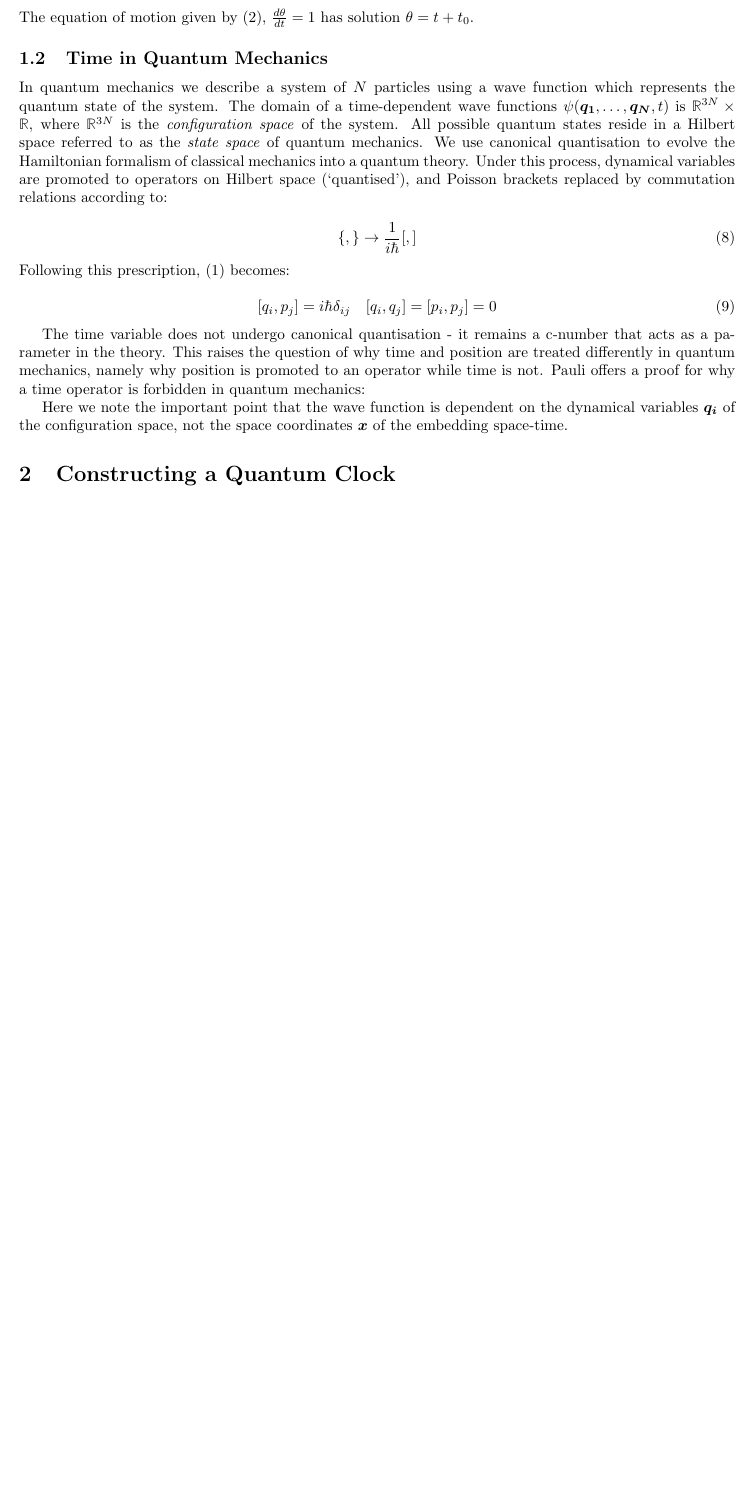
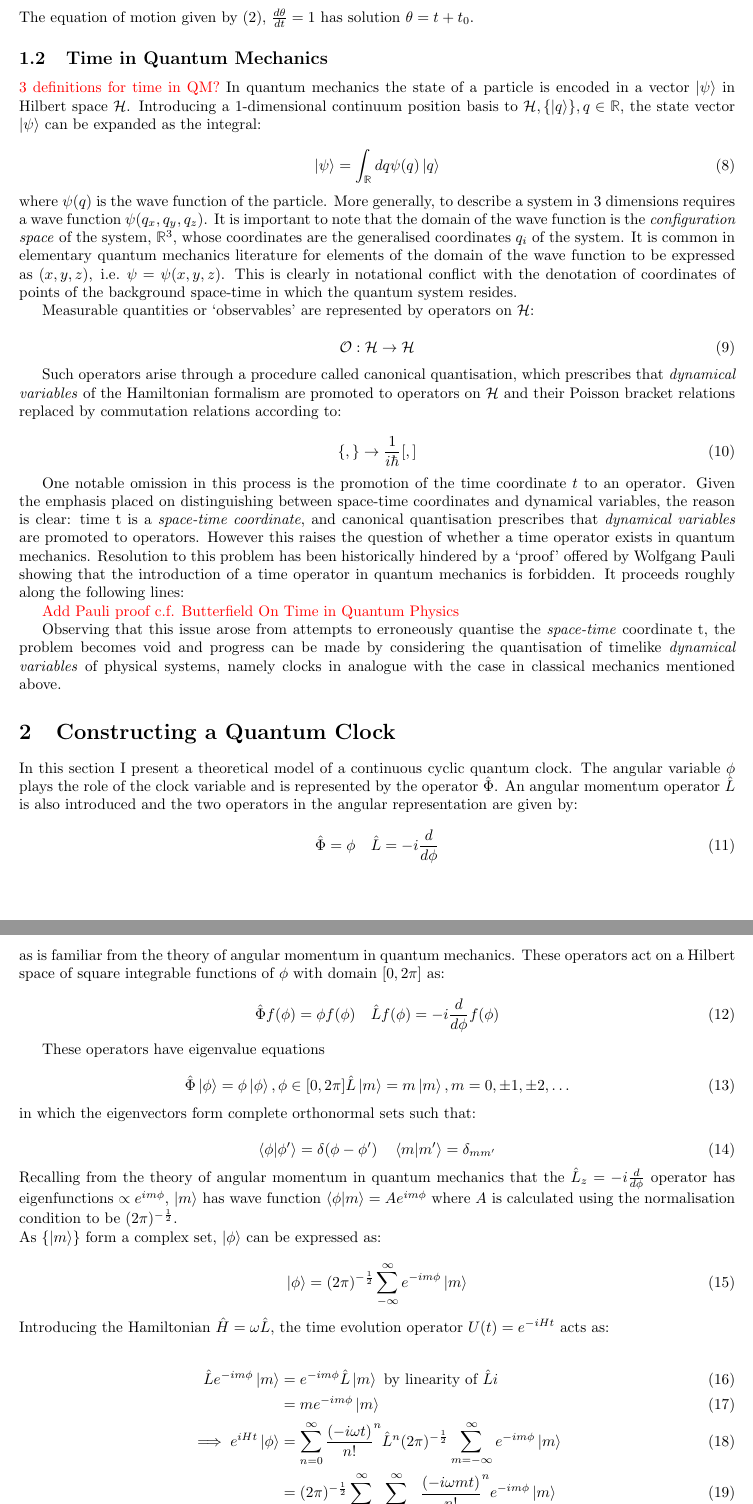
Before and after one commit to JamesPuleston/Tunneling-Times-QM, a LaTeX document (TTQM.tex): part of page 2 of 6 before the commit and two parts of pages 2 and 3 of 7 after it, the two joined at a grey line, cut so that both start at the same text, the shorter picture padded with empty space. Compiled offline with pdfLaTeX.

Commit message:
Continuous cyclic clock added

```diff
--- a/TTQM.tex
+++ b/TTQM.tex
@@ -5,6 +5,7 @@
 \usepackage{braket}
 \usepackage{bbold}
 \usepackage{graphicx}
+\usepackage{xcolor}
 \usepackage{import}
 \usepackage{xifthen}
 \usepackage{pdfpages}
@@ -82,29 +83,80 @@ Immediately this raises the question of whether there exists physical systems th
 \noindent The equation of motion given by (\ref{timeevolution}), $\frac{d\theta}{dt}=1$ has solution $\theta=t+t_0$.
 
 \subsection{Time in Quantum Mechanics}
-In quantum mechanics we describe a system of $N$ particles using a wave function which represents the quantum state of the system. The domain of a time-dependent wave functions $\psi(\boldsymbol{q_1},\dots,\boldsymbol{q_N}, t)$ is $\mathbb{R}^{3N}\times\mathbb{R}$, where $\mathbb{R}^{3N}$ is the \textit{configuration space} of the system. All possible quantum states reside in a Hilbert space referred to as the \textit{state space} of quantum mechanics. We use canonical quantisation to evolve the Hamiltonian formalism of classical mechanics into a quantum theory. Under this process, dynamical variables are promoted to operators on Hilbert space (`quantised'), and Poisson brackets replaced by commutation relations according to:
+\textcolor{red}{3 definitions for time in QM?}
+In quantum mechanics the state of a particle is encoded in a vector $\ket{\psi}$ in Hilbert space $\mathcal{H}$. Introducing a 1-dimensional continuum position basis to $\mathcal{H}, \{\ket{q}\}, q \in \mathbb{R}$, the state vector $\ket{\psi}$ can be expanded as the integral:
+
+\begin{equation}
+	\ket{\psi} = \int_{\mathbb{R}}dq\psi(q)\ket{q}
+\end{equation}
+
+\noindent where $\psi(q)$ is the wave function of the particle. More generally, to describe a system in 3 dimensions requires a wave function $\psi(q_x,q_y,q_z)$. It is important to note that the domain of the wave function is the \textit{configuration space} of the system, $\mathbb{R}^3$, whose coordinates are the generalised coordinates $q_i$ of the system. It is common in elementary quantum mechanics literature for elements of the domain of the wave function to be expressed as $(x,y,z), \text{ i.e. } \psi = \psi(x,y,z)$. This is clearly in notational conflict with the denotation of coordinates of points of the background space-time in which the quantum system resides.
+
+Measurable quantities or `observables' are represented by operators on $\mathcal{H}$:
+
+\begin{equation}
+	\mathcal{O}: \mathcal{H} \rightarrow \mathcal{H}
+\end{equation}
+
+Such operators arise through a procedure called canonical quantisation, which prescribes that \textit{dynamical variables} of the Hamiltonian formalism are promoted to operators on $\mathcal{H}$ and their Poisson bracket relations replaced by commutation relations according to:
 
 \begin{equation}
 \{,\} \rightarrow \frac{1}{i\hbar}[,]
 \end{equation}
 
-\noindent Following this prescription, (\ref{conjugatevars}) becomes:
+One notable omission in this process is the promotion of the time coordinate $t$ to an operator. Given the emphasis placed on distinguishing between space-time coordinates and dynamical variables, the reason is clear: time t is a \textit{space-time coordinate}, and canonical quantisation prescribes that \textit{dynamical variables} are promoted to operators. However this raises the question of whether a time operator exists in quantum mechanics. Resolution to this problem has been historically hindered by a `proof' offered by Wolfgang Pauli showing that the introduction of a time operator in quantum mechanics is forbidden. It proceeds roughly along the following lines:
+
+\textcolor{red}{Add Pauli proof c.f. Butterfield On Time in Quantum Physics}
+
+Observing that this issue arose from attempts to erroneously quantise the \textit{space-time} coordinate t, the problem becomes void and progress can be made by considering the quantisation of timelike \textit{dynamical variables} of physical systems, namely clocks in analogue with the case in classical mechanics mentioned above.
+
+\section{Constructing a Quantum Clock}
+
+In this section I present a theoretical model of a continuous cyclic quantum clock. The angular variable $\phi$ plays the role of the clock variable and is represented by the operator $\hat{\Phi}$. An angular momentum operator $\hat{L}$ is also introduced and the two operators in the angular representation are given by:
 
 \begin{equation}
-	[q_i,p_j]=i\hbar\delta_{ij} \quad [q_i,q_j]=[p_i,p_j]=0
+	\hat{\Phi} = \phi \quad \hat{L} = -i \frac{d}{d\phi}
 \end{equation}
 
-The time variable does not undergo canonical quantisation - it remains a c-number that acts as a parameter in the theory. This raises the question of why time and position are treated differently in quantum mechanics, namely why position is promoted to an operator while time is not. Pauli offers a proof for why a time operator is forbidden in quantum mechanics:
+\noindent as is familiar from the theory of angular momentum in quantum mechanics. These operators act on a Hilbert space of square integrable functions of $\phi$ with domain $[0,2\pi]$ as:
 
+\begin{equation}
+	\hat{\Phi} f(\phi) = \phi f(\phi) \quad \hat{L} f(\phi) = -i \frac{d}{d\phi}f(\phi)
+\end{equation}
 
+These operators have eigenvalue equations
 
+\begin{equation}
+	\hat{\Phi}\ket{\phi} = \phi\ket{\phi}, \phi \in [0,2\pi] \\
+	\hat{L}\ket{m} = m\ket{m}, m = 0, \pm 1, \pm 2,\dots
+\end{equation}
 
-Here we note the important point that the wave function is dependent on the dynamical variables $\boldsymbol{q_i}$ of the configuration space, not the space coordinates $\boldsymbol{x}$ of the embedding space-time.
+\noindent in which the eigenvectors form complete orthonormal sets such that:
 
+\begin{equation}
+	\braket{\phi|\phi'} = \delta(\phi-\phi ') \quad \braket{m|m'} = \delta_{mm'}
+\end{equation}
 
+\noindent Recalling from the theory of angular momentum in quantum mechanics that the $\hat{L}_z = -i \frac{d}{d\phi}$ operator has eigenfunctions $\propto e^{im\phi}$, $\ket{m}$ has wave function $\braket{\phi|m}= Ae^{im\phi}$ where $A$ is calculated using the normalisation condition to be $(2\pi)^{-\frac{1}{2}}$.
 
+\noindent As $\{\ket{m}\}$ form a complex set, $\ket{\phi}$ can be expressed as:
 
-\section{Constructing a Quantum Clock}
+\begin{equation}
+	\ket{\phi} = (2\pi)^{-\frac{1}{2}}\sum_{-\infty}^{\infty}e^{-im\phi}\ket{m}
+\end{equation}
+
+\noindent Introducing the Hamiltonian $\hat{H}=\omega \hat{L}$, the time evolution operator $U(t) = e^{-iHt}$ acts as:
+
+\begin{align}
+\hat{L}e^{-im\phi}\ket{m} &= e^{-im\phi}\hat{L}\ket{m} \text{ by linearity of } \hat{L}i \\
+				  &= me^{-im\phi}\ket{m} \\
+\implies e^{iHt}\ket{\phi} &= \sum_{n=0}^{\infty}\frac{(-i\omega t)}{n!}^n \hat{L}^n (2\pi)^{-\frac{1}{2}}\sum_{m=-\infty}^{\infty}e^{-im\phi}\ket{m} \\
+			   &= (2\pi)^{-\frac{1}{2}}\sum_{n=0}^{\infty}\sum_{m=-\infty}^{\infty} \frac{(-i\omega mt)}{n!}^n e^{-im\phi} \ket{m} \\
+				   &= (2\pi)^{-\frac{1}{2}}\sum_{m=-\infty}^{\infty}e^{-i\omega mt}e^{-im\phi}\ket{m} \\
+				   &= \ket{\phi+\omega t}
+\end{align}
+
+\noindent by setting $\omega = 1, \space \phi$ plays exactly the same role as a time variable $t$.
 
 We construct a clock with an odd number, $N=2j+1$, of states represented by the wavefunctions \[
 	u_m(\theta) = (2\pi)^{-\frac{1}{2}}e^{im\theta}, m = -j,\dots, j \text{ and } 0 \leq \theta \leq 2\pi
```
Also changed, not shown: TTQM.pdf, 5 other files.
